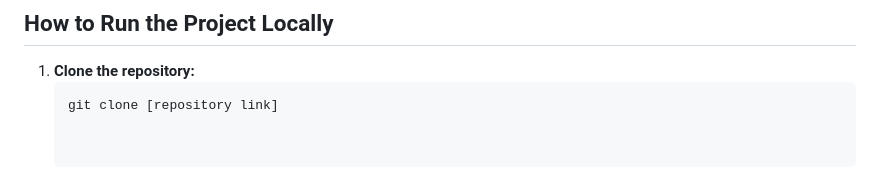
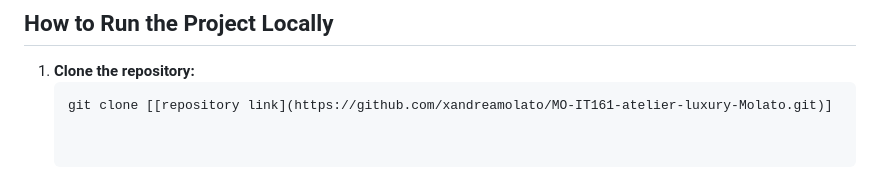
Before and after one commit to xandreamolato/MO-IT161-Motorph-Inventory-Molato, a Markdown page: README.md, the part around the change. Drawn GitHub-style.

````diff
--- a/README.md
+++ b/README.md
@@ -108,4 +108,4 @@ The website highlights:
 
 1. **Clone the repository:**
    ```bash
-   git clone [repository link]
+   git clone [[repository link](https://github.com/xandreamolato/MO-IT161-atelier-luxury-Molato.git)]
````
